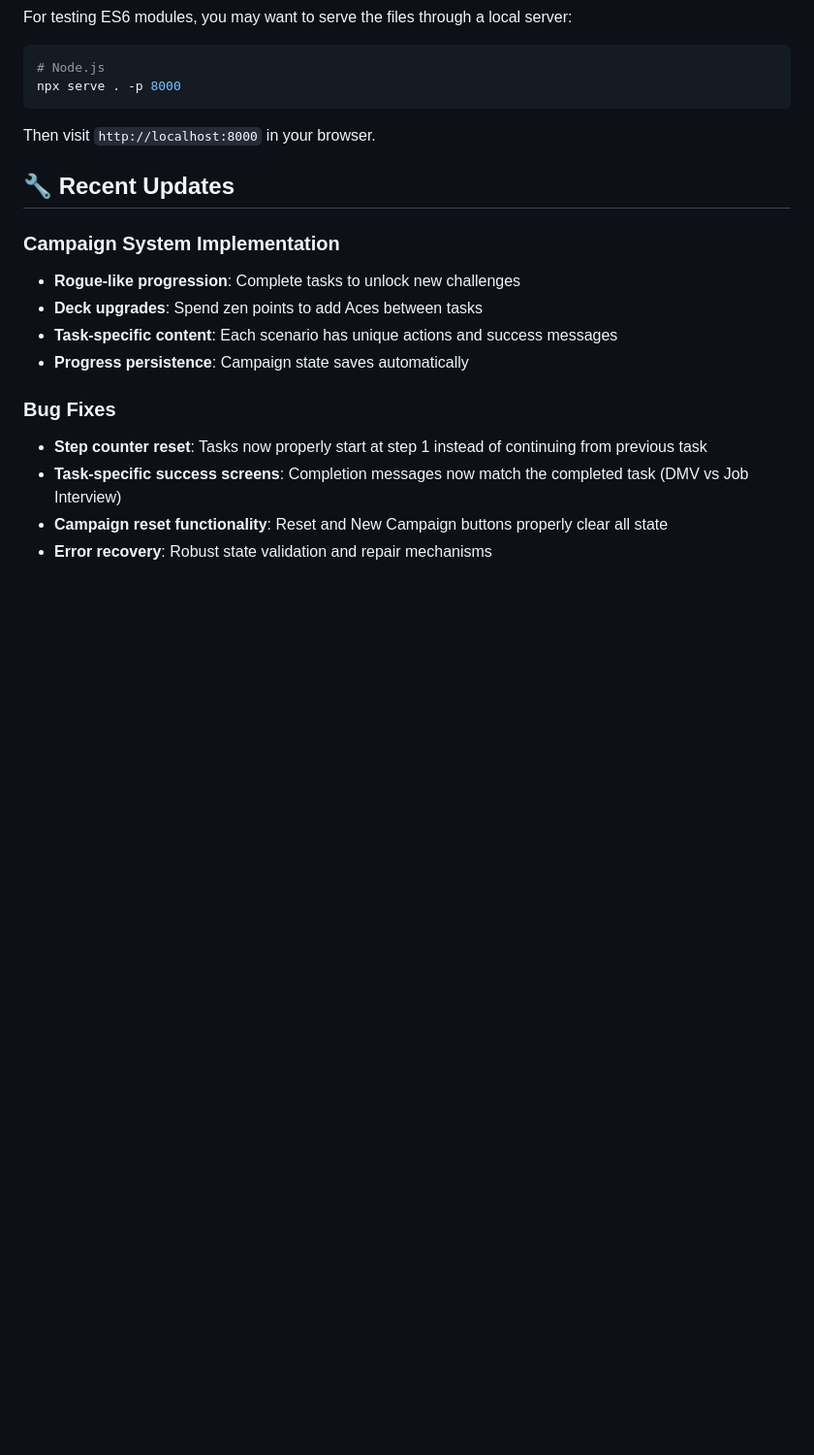
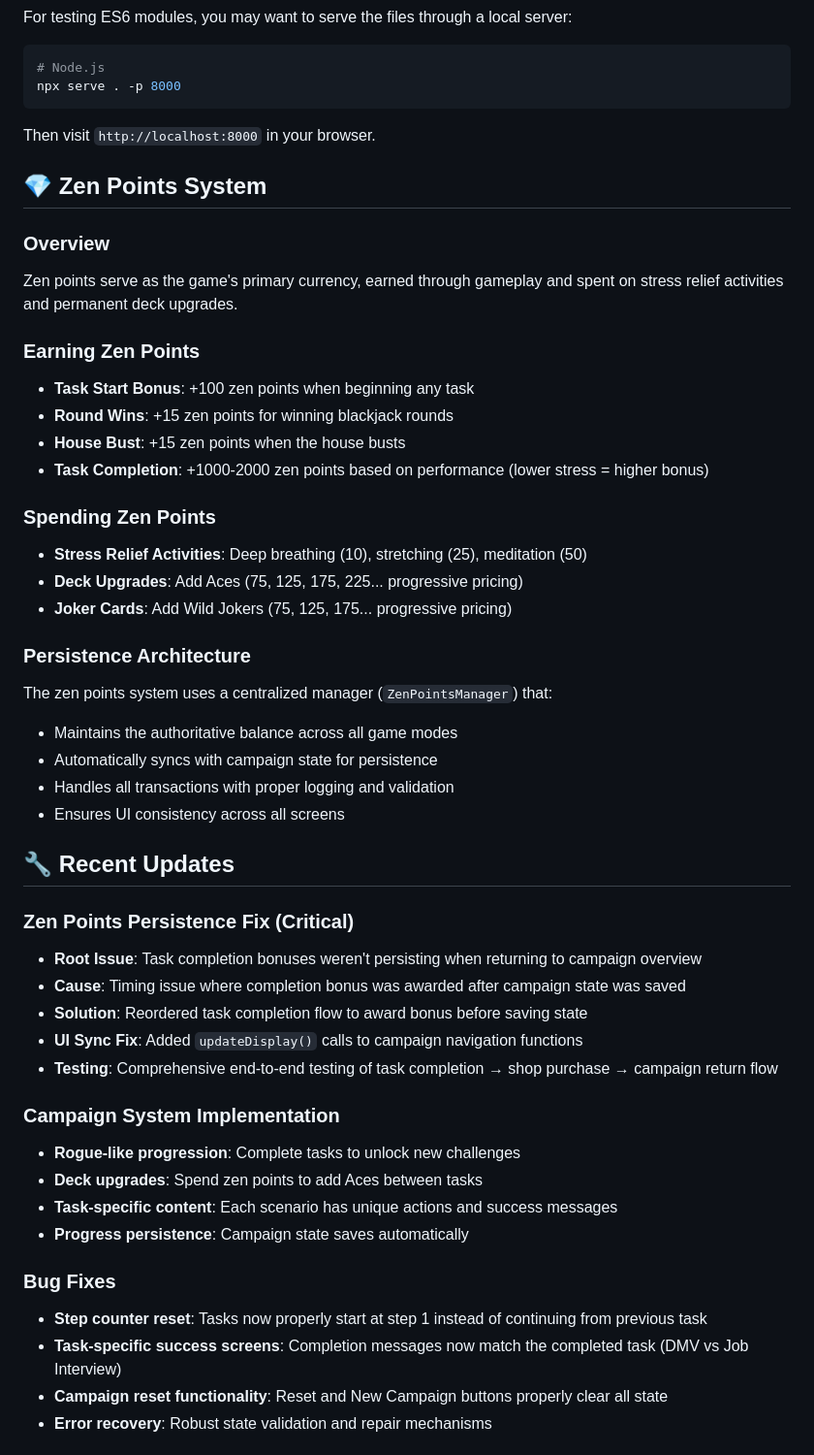
Before and after one commit to calebHankins/SoberLife-III, a Markdown page: README.md, the part around the change. Shown at 97% size. Rendered like a GitHub page; blank space fills up the shorter version.

Commit message:
Add debugging guidelines for Zen Points system and enhance README with Zen Points overview

```diff
--- a/README.md
+++ b/README.md
@@ -103,7 +103,37 @@ npx serve . -p 8000
 
 Then visit `http://localhost:8000` in your browser.
 
+## 💎 Zen Points System
+
+### Overview
+Zen points serve as the game's primary currency, earned through gameplay and spent on stress relief activities and permanent deck upgrades.
+
+### Earning Zen Points
+- **Task Start Bonus**: +100 zen points when beginning any task
+- **Round Wins**: +15 zen points for winning blackjack rounds
+- **House Bust**: +15 zen points when the house busts
+- **Task Completion**: +1000-2000 zen points based on performance (lower stress = higher bonus)
+
+### Spending Zen Points
+- **Stress Relief Activities**: Deep breathing (10), stretching (25), meditation (50)
+- **Deck Upgrades**: Add Aces (75, 125, 175, 225... progressive pricing)
+- **Joker Cards**: Add Wild Jokers (75, 125, 175... progressive pricing)
+
+### Persistence Architecture
+The zen points system uses a centralized manager (`ZenPointsManager`) that:
+- Maintains the authoritative balance across all game modes
+- Automatically syncs with campaign state for persistence
+- Handles all transactions with proper logging and validation
+- Ensures UI consistency across all screens
+
 ## 🔧 Recent Updates
+
+### Zen Points Persistence Fix (Critical)
+- **Root Issue**: Task completion bonuses weren't persisting when returning to campaign overview
+- **Cause**: Timing issue where completion bonus was awarded after campaign state was saved
+- **Solution**: Reordered task completion flow to award bonus before saving state
+- **UI Sync Fix**: Added `updateDisplay()` calls to campaign navigation functions
+- **Testing**: Comprehensive end-to-end testing of task completion → shop purchase → campaign return flow
 
 ### Campaign System Implementation
 
```
Also changed, not shown: .kiro/steering/debugging.md (added, +83 -0 lines), .kiro/steering/tech.md (+34 -0 lines).
